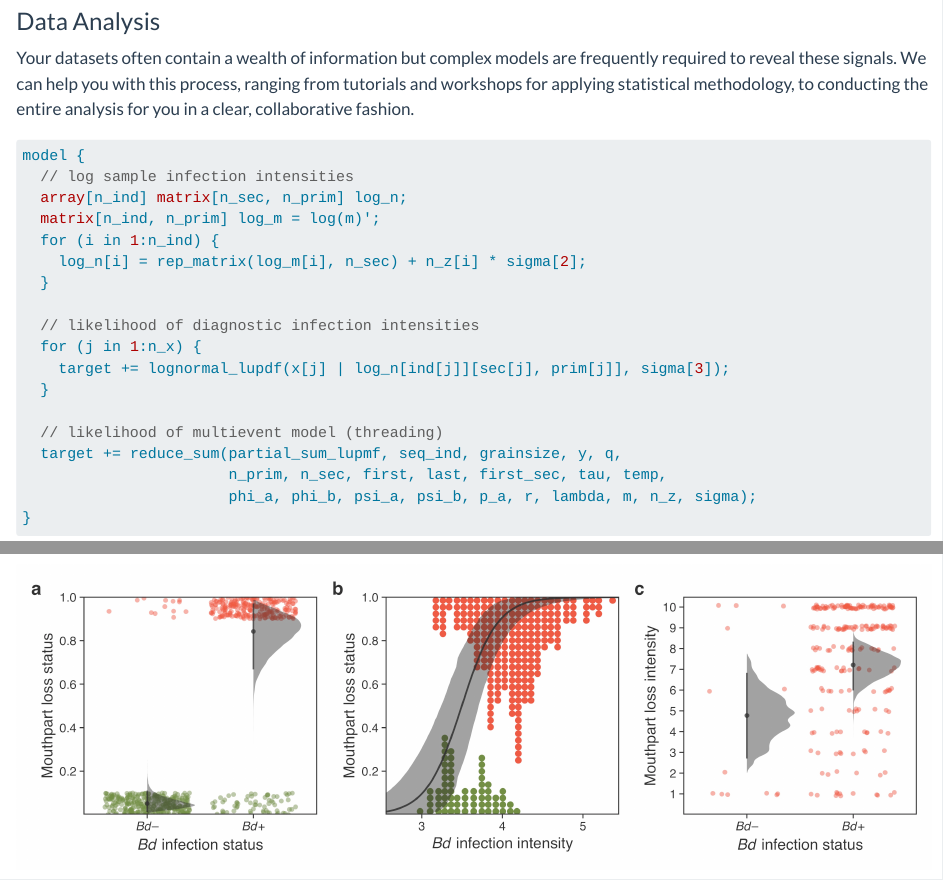
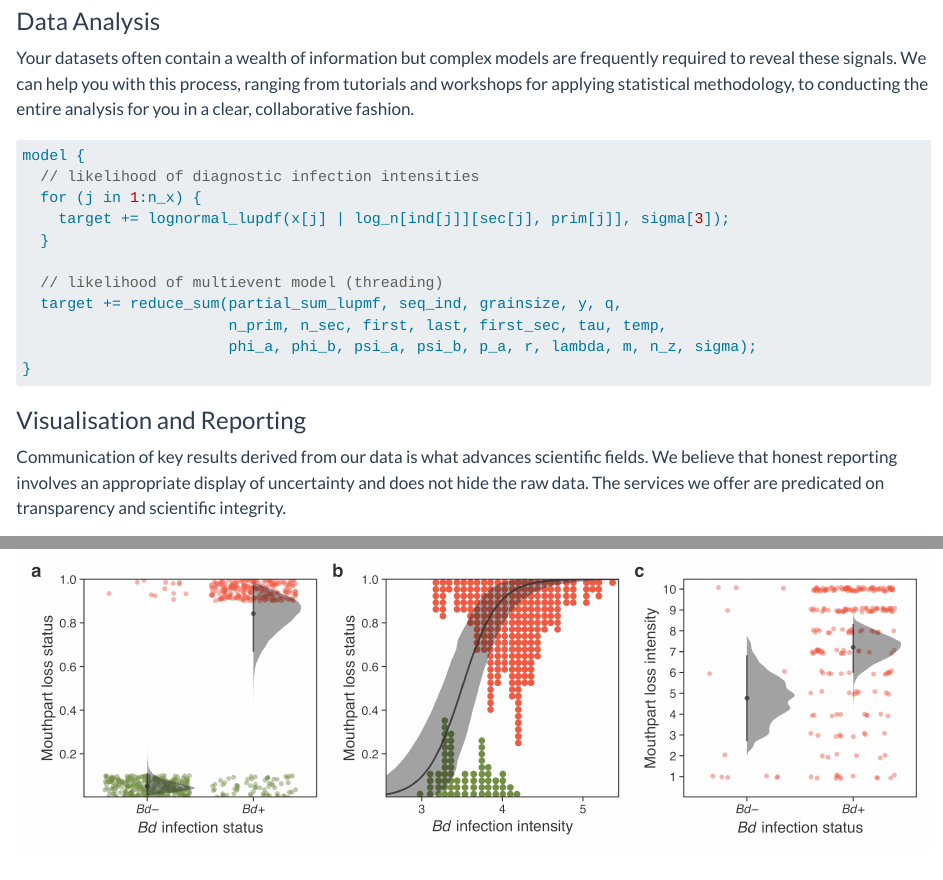
Before and after one commit to mhollanders/quantecol, a Quarto document (index.qmd): the page in a window 1100 px wide, from 240 px down, and a second part further down, joined at a grey line. Rendered offline with R 4.5, knitr and Pandoc in place of Quarto, with nearby package versions.

Commit message:
index update

```diff
--- a/index.qmd
+++ b/index.qmd
@@ -24,13 +24,6 @@ library(cmdstanr)
 #| eval: false
 
 model {
-  // log sample infection intensities
-  array[n_ind] matrix[n_sec, n_prim] log_n;
-  matrix[n_ind, n_prim] log_m = log(m)';
-  for (i in 1:n_ind) {
-    log_n[i] = rep_matrix(log_m[i], n_sec) + n_z[i] * sigma[2];
-  }
-
   // likelihood of diagnostic infection intensities
   for (j in 1:n_x) {
     target += lognormal_lupdf(x[j] | log_n[ind[j]][sec[j], prim[j]], sigma[3]);
```
Also changed, not shown: docs/search.json, 3 other files.
